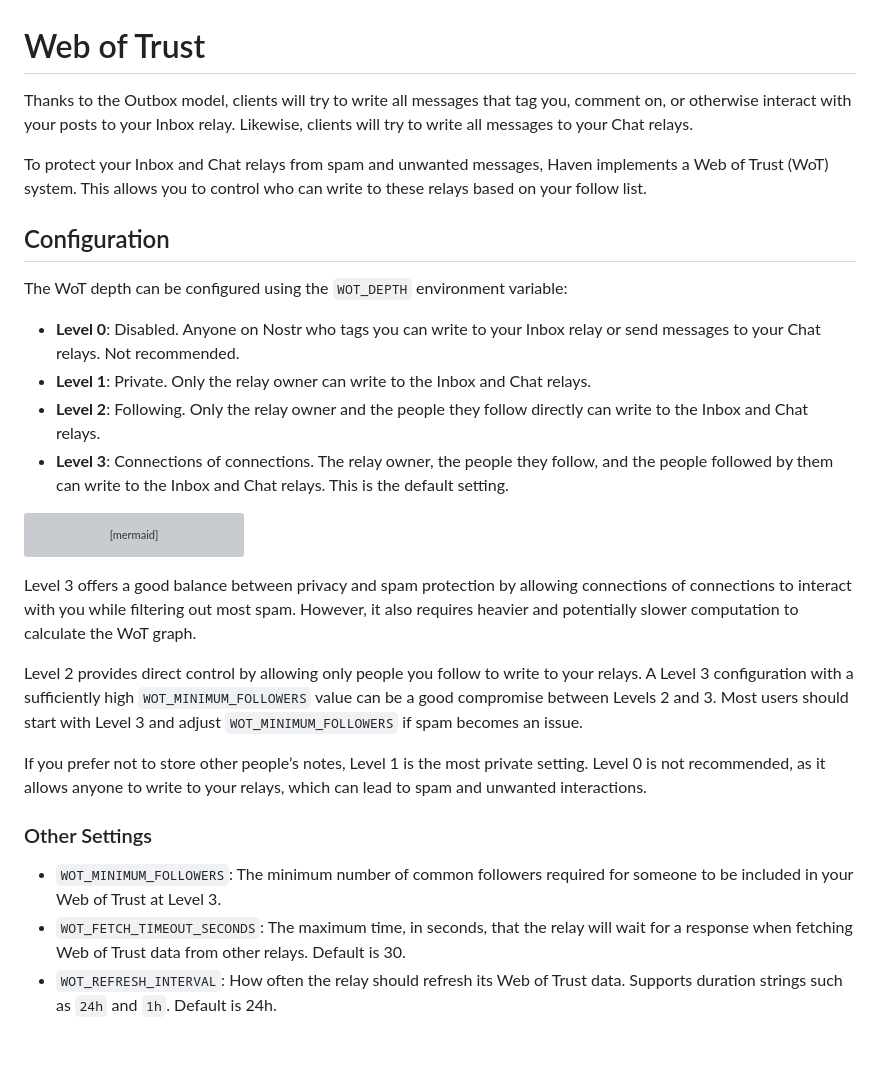
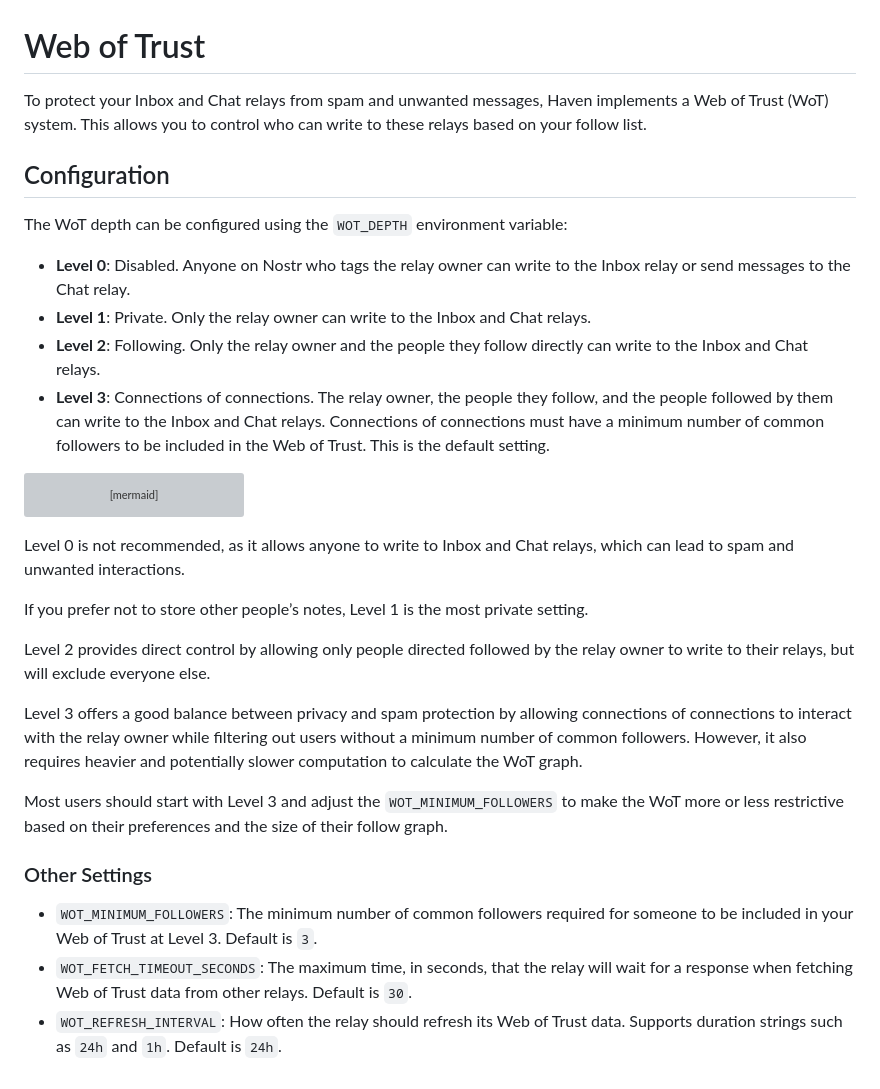
Before and after one commit to bitvora/haven, a Markdown page: docs/wot.md, the part around the change. Drawn GitHub-style; blank space fills up the shorter version; grey boxes are pictures that could not be loaded.

Commit message:
docs(wot): enhance WoT configuration and level descriptions

````diff
--- a/docs/wot.md
+++ b/docs/wot.md
@@ -1,17 +1,20 @@
 # Web of Trust
 
-Thanks to the Outbox model, clients will try to write all messages that tag you, comment on, or otherwise interact with your posts to your Inbox relay. Likewise, clients will try to write all messages to your Chat relays.
-
-To protect your Inbox and Chat relays from spam and unwanted messages, Haven implements a Web of Trust (WoT) system. This allows you to control who can write to these relays based on your follow list.
+To protect your Inbox and Chat relays from spam and unwanted messages, Haven implements a Web of Trust (WoT) system.
+This allows you to control who can write to these relays based on your follow list.
 
 ## Configuration
 
 The WoT depth can be configured using the `WOT_DEPTH` environment variable:
 
-* **Level 0**: Disabled. Anyone on Nostr who tags you can write to your Inbox relay or send messages to your Chat relays. Not recommended.
+* **Level 0**: Disabled. Anyone on Nostr who tags the relay owner can write to the Inbox relay or send messages to
+  the Chat relay.
 * **Level 1**: Private. Only the relay owner can write to the Inbox and Chat relays.
-* **Level 2**: Following. Only the relay owner and the people they follow directly can write to the Inbox and Chat relays.
-* **Level 3**: Connections of connections. The relay owner, the people they follow, and the people followed by them can write to the Inbox and Chat relays. This is the default setting.
+* **Level 2**: Following. Only the relay owner and the people they follow directly can write to the Inbox and Chat
+  relays.
+* **Level 3**: Connections of connections. The relay owner, the people they follow, and the people followed by them can
+  write to the Inbox and Chat relays. Connections of connections must have a minimum number of common followers to be
+  included in the Web of Trust. This is the default setting.
 
 ```mermaid
 flowchart TD
@@ -69,21 +72,27 @@ direction TB
     classDef excluded fill:#eee,stroke:#999,stroke-dasharray: 5 5,color:#666;
     class Mallory excluded;
 ```
+Level 0 is not recommended, as it allows anyone to write to Inbox and Chat relays, which can lead to spam and unwanted
+interactions.
 
-Level 3 offers a good balance between privacy and spam protection by allowing connections of connections to interact with
-you while filtering out most spam. However, it also requires heavier and potentially slower computation to calculate the
-WoT graph.
+If you prefer not to store other people’s notes, Level 1 is the most private setting.
 
-Level 2 provides direct control by allowing only people you follow to write to your relays. A Level 3 configuration with
-a sufficiently high `WOT_MINIMUM_FOLLOWERS` value can be a good compromise between Levels 2 and 3. Most users should
-start with Level 3 and adjust `WOT_MINIMUM_FOLLOWERS` if spam becomes an issue.
+Level 2 provides direct control by allowing only people directed followed by the relay owner to write to their relays,
+but will exclude everyone else.
 
-If you prefer not to store other people’s notes, Level 1 is the most private setting. Level 0 is not recommended, as it
-allows anyone to write to your relays, which can lead to spam and unwanted interactions.
+Level 3 offers a good balance between privacy and spam protection by allowing connections of connections to interact
+with the relay owner while filtering out users without a minimum number of common followers. However, it also
+requires heavier and potentially slower computation to calculate the WoT graph.
+
+Most users should start with Level 3 and adjust the `WOT_MINIMUM_FOLLOWERS` to make the WoT more or less restrictive
+based on their preferences and the size of their follow graph.
 
 
 ### Other Settings
 
-* `WOT_MINIMUM_FOLLOWERS`: The minimum number of common followers required for someone to be included in your Web of Trust at Level 3.
-* `WOT_FETCH_TIMEOUT_SECONDS`: The maximum time, in seconds, that the relay will wait for a response when fetching Web of Trust data from other relays. Default is 30.
-* `WOT_REFRESH_INTERVAL`: How often the relay should refresh its Web of Trust data. Supports duration strings such as `24h` and `1h`. Default is 24h.
+* `WOT_MINIMUM_FOLLOWERS`: The minimum number of common followers required for someone to be included in your Web of
+  Trust at Level 3. Default is `3`.
+* `WOT_FETCH_TIMEOUT_SECONDS`: The maximum time, in seconds, that the relay will wait for a response when fetching Web
+  of Trust data from other relays. Default is `30`.
+* `WOT_REFRESH_INTERVAL`: How often the relay should refresh its Web of Trust data. Supports duration strings such as
+  `24h` and `1h`. Default is `24h`.
````
